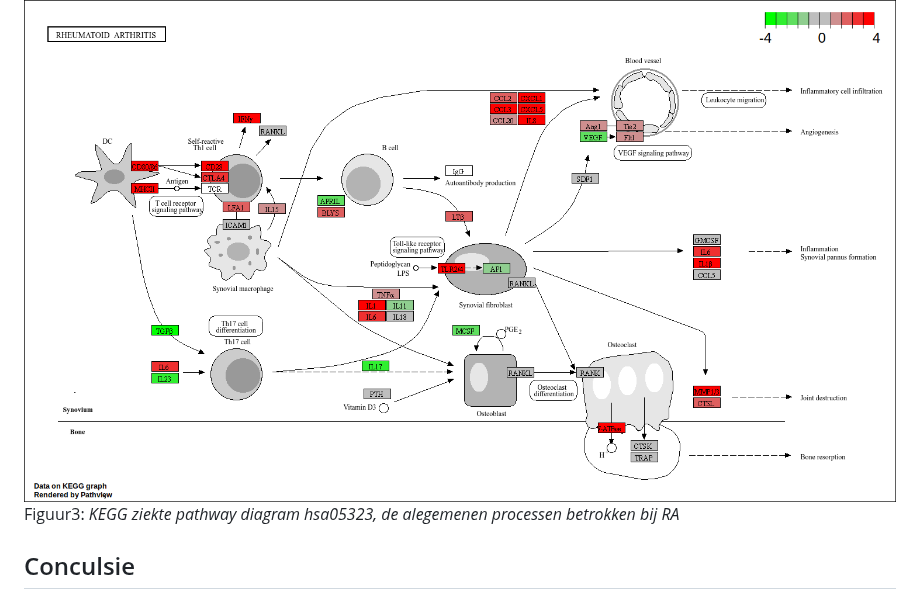
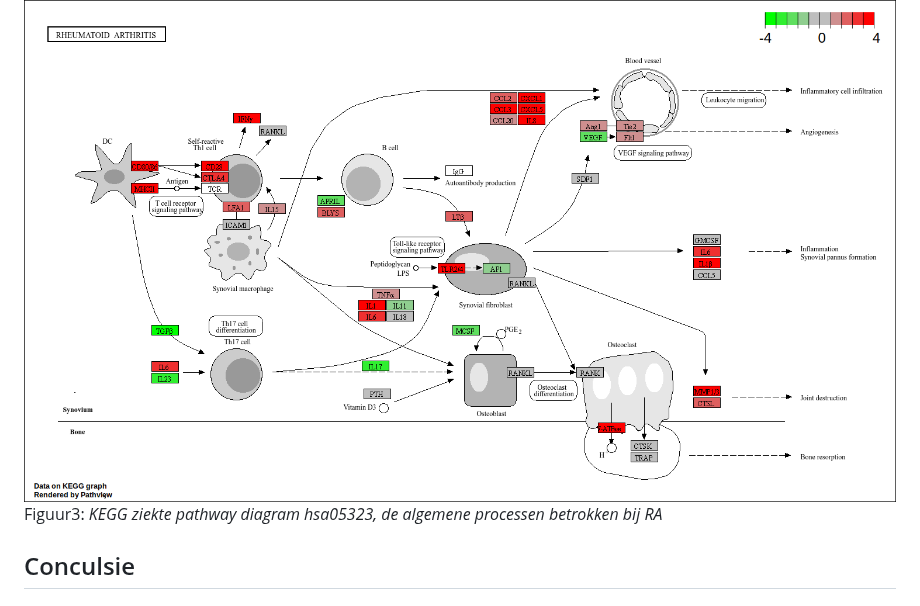
Before and after one commit to Quantum-Coder826/J2P4casusTranscriptomics, a Markdown page: README.md, the part around one of its changes. Drawn GitHub-style.

Commit message:
Fixed bijschrift voor Tab2 & wat spelling

```diff
--- a/README.md
+++ b/README.md
@@ -72,7 +73,7 @@ De resulterende GO plot is afgebeeld in [Figuur2](Fig2).
 
 ![RA pathway](./results/hsa05323.pathview.png)
 <a id="Fig3">Figuur3:</a>
-*KEGG ziekte pathway diagram hsa05323, de alegemenen processen betrokken bij RA*
+*KEGG ziekte pathway diagram hsa05323, de algemene processen betrokken bij RA*
 
 ## Conculsie
 
```
Also changed, not shown: other parts of README.md (+1 -0 lines).
